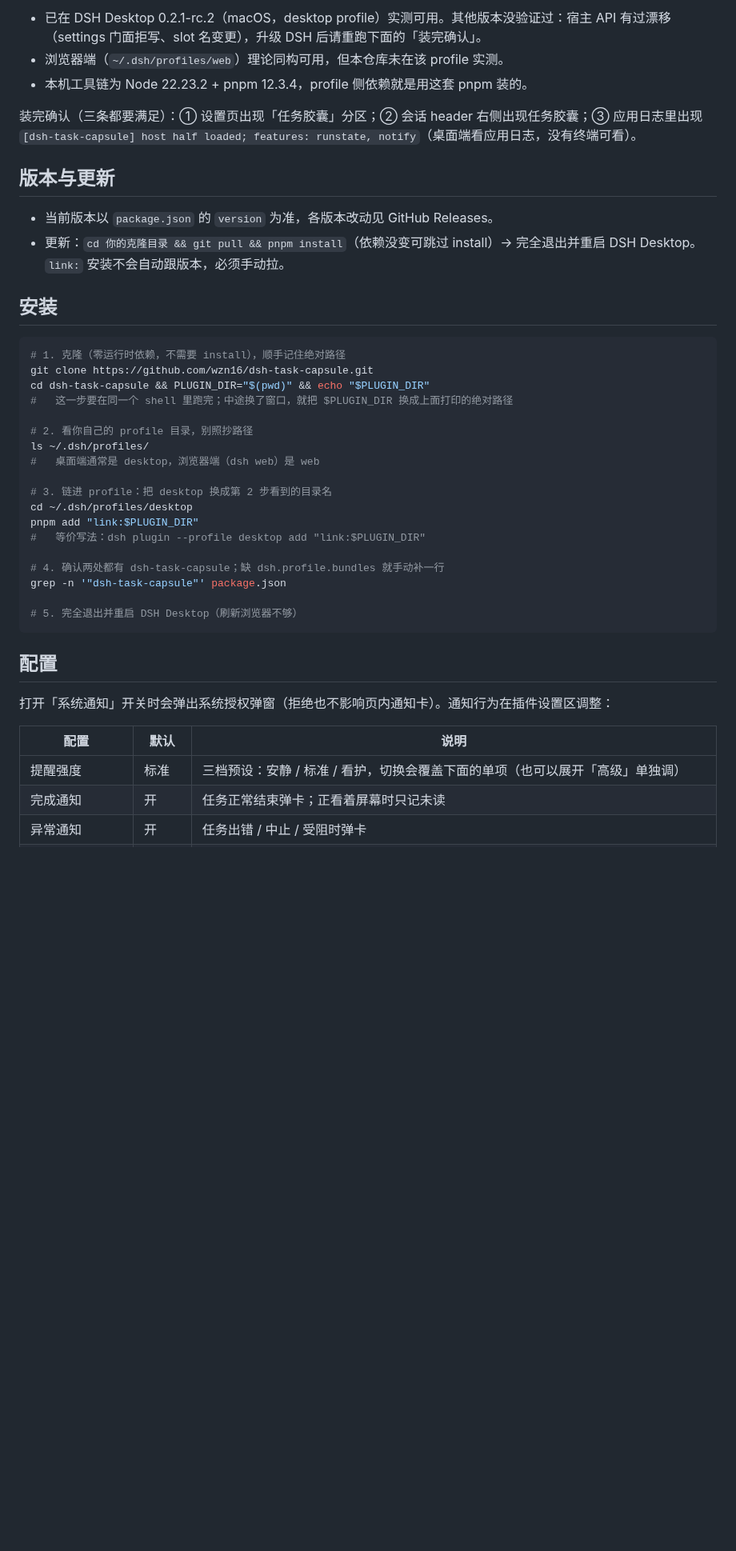
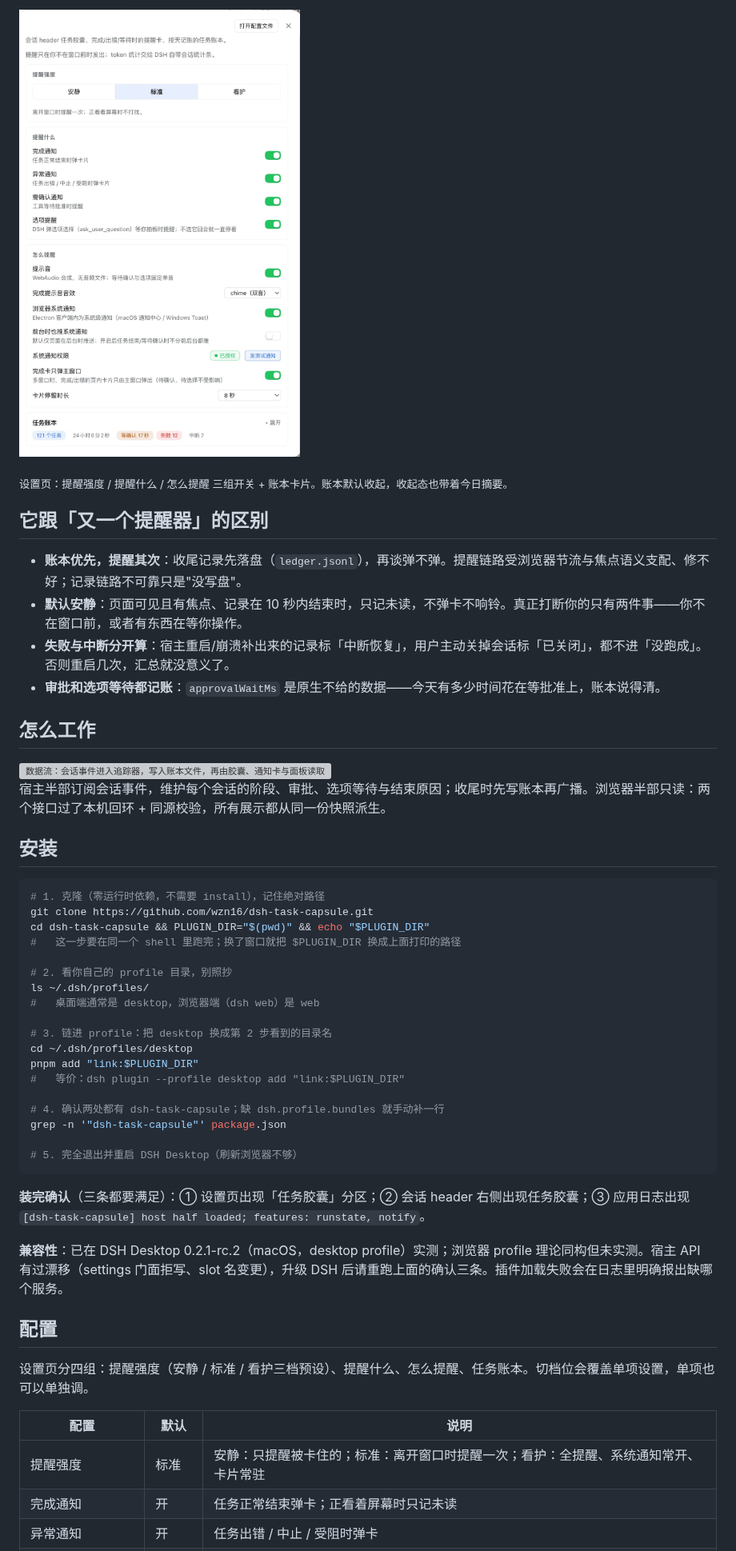
Before and after one commit to wzn16/dsh-task-capsule, a Markdown page: README.md, the part around one of its changes. Shown at 80% size. GitHub-like rendering; pictures changed too: docs/screenshots/settings.png (added); blank space fills up the shorter version; grey boxes are pictures that could not be loaded.

````diff
--- a/README.md
+++ b/README.md
@@ -23,31 +27,37 @@ DSH 的任务账本：把「跑过什么、跑了多久」记下来，并且只
 
-- 已在 DSH Desktop 0.2.1-rc.2（macOS，desktop profile）实测可用。其他版本没验证过：宿主 API 有过漂移（settings 门面拒写、slot 名变更），升级 DSH 后请重跑下面的「装完确认」。
-- 浏览器端（`~/.dsh/profiles/web`）理论同构可用，但本仓库未在该 profile 实测。
-- 本机工具链为 Node 22.23.2 + pnpm 12.3.4，profile 侧依赖就是用这套 pnpm 装的。
+![](docs/screenshots/settings.png)
 
-装完确认（三条都要满足）：① 设置页出现「任务胶囊」分区；② 会话 header 右侧出现任务胶囊；③ 应用日志里出现 `[dsh-task-capsule] host half loaded; features: runstate, notify`（桌面端看应用日志，没有终端可看）。
+<sub>设置页：提醒强度 / 提醒什么 / 怎么提醒 三组开关 + 账本卡片。账本默认收起，收起态也带着今日摘要。</sub>
 
-## 版本与更新
+## 它跟「又一个提醒器」的区别
 
-- 当前版本以 `package.json` 的 `version` 为准，各版本改动见 GitHub Releases。
-- 更新：`cd 你的克隆目录 && git pull && pnpm install`（依赖没变可跳过 install）→ 完全退出并重启 DSH Desktop。`link:` 安装不会自动跟版本，必须手动拉。
+- **账本优先，提醒其次**：收尾记录先落盘（`ledger.jsonl`），再谈弹不弹。提醒链路受浏览器节流与焦点语义支配、修不好；记录链路不可靠只是"没写盘"。
+- **默认安静**：页面可见且有焦点、记录在 10 秒内结束时，只记未读，不弹卡不响铃。真正打断你的只有两件事——你不在窗口前，或者有东西在等你操作。
+- **失败与中断分开算**：宿主重启/崩溃补出来的记录标「中断恢复」，用户主动关掉会话标「已关闭」，都不进「没跑成」。否则重启几次，汇总就没意义了。
+- **审批和选项等待都记账**：`approvalWaitMs` 是原生不给的数据——今天有多少时间花在等批准上，账本说得清。
+
+## 怎么工作
+
+<img src="assets/readme/flow.svg" width="100%" alt="数据流：会话事件进入追踪器，写入账本文件，再由胶囊、通知卡与面板读取">
+
+宿主半部订阅会话事件，维护每个会话的阶段、审批、选项等待与结束原因；收尾时先写账本再广播。浏览器半部只读：两个接口过了本机回环 + 同源校验，所有展示都从同一份快照派生。
 
 ## 安装
 
 ```sh
-# 1. 克隆（零运行时依赖，不需要 install），顺手记住绝对路径
+# 1. 克隆（零运行时依赖，不需要 install），记住绝对路径
 git clone https://github.com/wzn16/dsh-task-capsule.git
 cd dsh-task-capsule && PLUGIN_DIR="$(pwd)" && echo "$PLUGIN_DIR"
-#   这一步要在同一个 shell 里跑完；中途换了窗口，就把 $PLUGIN_DIR 换成上面打印的绝对路径
+#   这一步要在同一个 shell 里跑完；换了窗口就把 $PLUGIN_DIR 换成上面打印的路径
 
-# 2. 看你自己的 profile 目录，别照抄路径
+# 2. 看你自己的 profile 目录，别照抄
 ls ~/.dsh/profiles/
 #   桌面端通常是 desktop，浏览器端（dsh web）是 web
 
 # 3. 链进 profile：把 desktop 换成第 2 步看到的目录名
 cd ~/.dsh/profiles/desktop
 pnpm add "link:$PLUGIN_DIR"
-#   等价写法：dsh plugin --profile desktop add "link:$PLUGIN_DIR"
+#   等价：dsh plugin --profile desktop add "link:$PLUGIN_DIR"
 
 # 4. 确认两处都有 dsh-task-capsule；缺 dsh.profile.bundles 就手动补一行
 grep -n '"dsh-task-capsule"' package.json
@@ -55,12 +65,16 @@ grep -n '"dsh-task-capsule"' package.json
 # 5. 完全退出并重启 DSH Desktop（刷新浏览器不够）
 ```
 
+**装完确认**（三条都要满足）：① 设置页出现「任务胶囊」分区；② 会话 header 右侧出现任务胶囊；③ 应用日志出现 `[dsh-task-capsule] host half loaded; features: runstate, notify`。
+
+**兼容性**：已在 DSH Desktop 0.2.1-rc.2（macOS，desktop profile）实测；浏览器 profile 理论同构但未实测。宿主 API 有过漂移（settings 门面拒写、slot 名变更），升级 DSH 后请重跑上面的确认三条。插件加载失败会在日志里明确报出缺哪个服务。
+
 ## 配置
 
-打开「系统通知」开关时会弹出系统授权弹窗（拒绝也不影响页内通知卡）。通知行为在插件设置区调整：
+设置页分四组：提醒强度（安静 / 标准 / 看护三档预设）、提醒什么、怎么提醒、任务账本。切档位会覆盖单项设置，单项也可以单独调。
 
 | 配置 | 默认 | 说明 |
 | --- | --- | --- |
-| 提醒强度 | 标准 | 三档预设：安静 / 标准 / 看护，切换会覆盖下面的单项（也可以展开「高级」单独调） |
+| 提醒强度 | 标准 | 安静：只提醒被卡住的；标准：离开窗口时提醒一次；看护：全提醒、系统通知常开、卡片常驻 |
 | 完成通知 | 开 | 任务正常结束弹卡；正看着屏幕时只记未读 |
 | 异常通知 | 开 | 任务出错 / 中止 / 受阻时弹卡 |
````
Also changed, not shown: other parts of README.md (+57 -65 lines), 2 other files.
